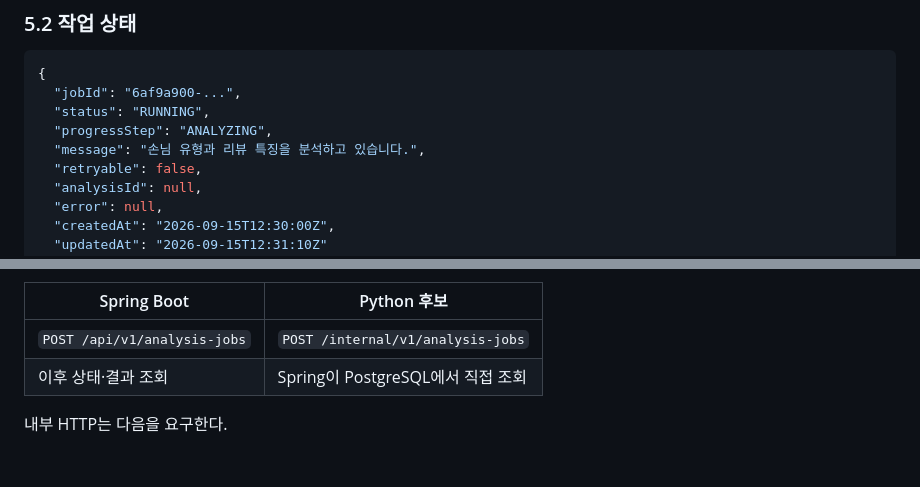
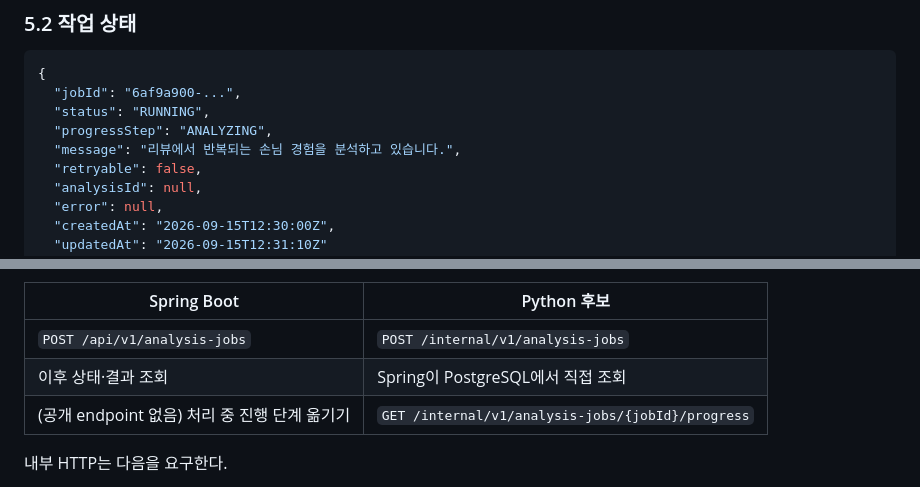
Before and after one commit to SKUnohtaekyung/PULSE_SCC, a Markdown page: docs/architecture/API.md, 2 parts joined by grey strips. GitHub-like rendering; blank space fills up the shorter version.

Commit message:
docs: TASK-032 독립 검토 반영 — 테스트 결과와 API 예시 문구 정정
- 인계 문서: Docker 를 켠 뒤의 Spring 테스트 결과(121개, 건너뜀 0), 검토 결과,
  TASK-031 병합 반영, 검토에서 나온 남은 문제 추가
- API.md 5.2 예시의 ANALYZING 문구를 코드와 맞추고 9장 표에 진행 조회 행 추가

Co-Authored-By: Claude Opus 5.5 <noreply@anthropic.com>

```diff
--- a/docs/architecture/API.md
+++ b/docs/architecture/API.md
@@ -235,7 +235,7 @@ Content-Type: application/json
   "jobId": "6af9a900-...",
   "status": "RUNNING",
   "progressStep": "ANALYZING",
-  "message": "손님 유형과 리뷰 특징을 분석하고 있습니다.",
+  "message": "리뷰에서 반복되는 손님 경험을 분석하고 있습니다.",
   "retryable": false,
   "analysisId": null,
   "error": null,
@@ -516,6 +516,7 @@ GET /api/v1/analyses/{analysisId}/evidence?personaId={personaId}&perspective=POS
 |---|---|
 | `POST /api/v1/analysis-jobs` | `POST /internal/v1/analysis-jobs` |
 | 이후 상태·결과 조회 | Spring이 PostgreSQL에서 직접 조회 |
+| (공개 endpoint 없음) 처리 중 진행 단계 옮기기 | `GET /internal/v1/analysis-jobs/{jobId}/progress` |
 
 내부 HTTP는 다음을 요구한다.
 
```
Also changed, not shown: 1 other file.
